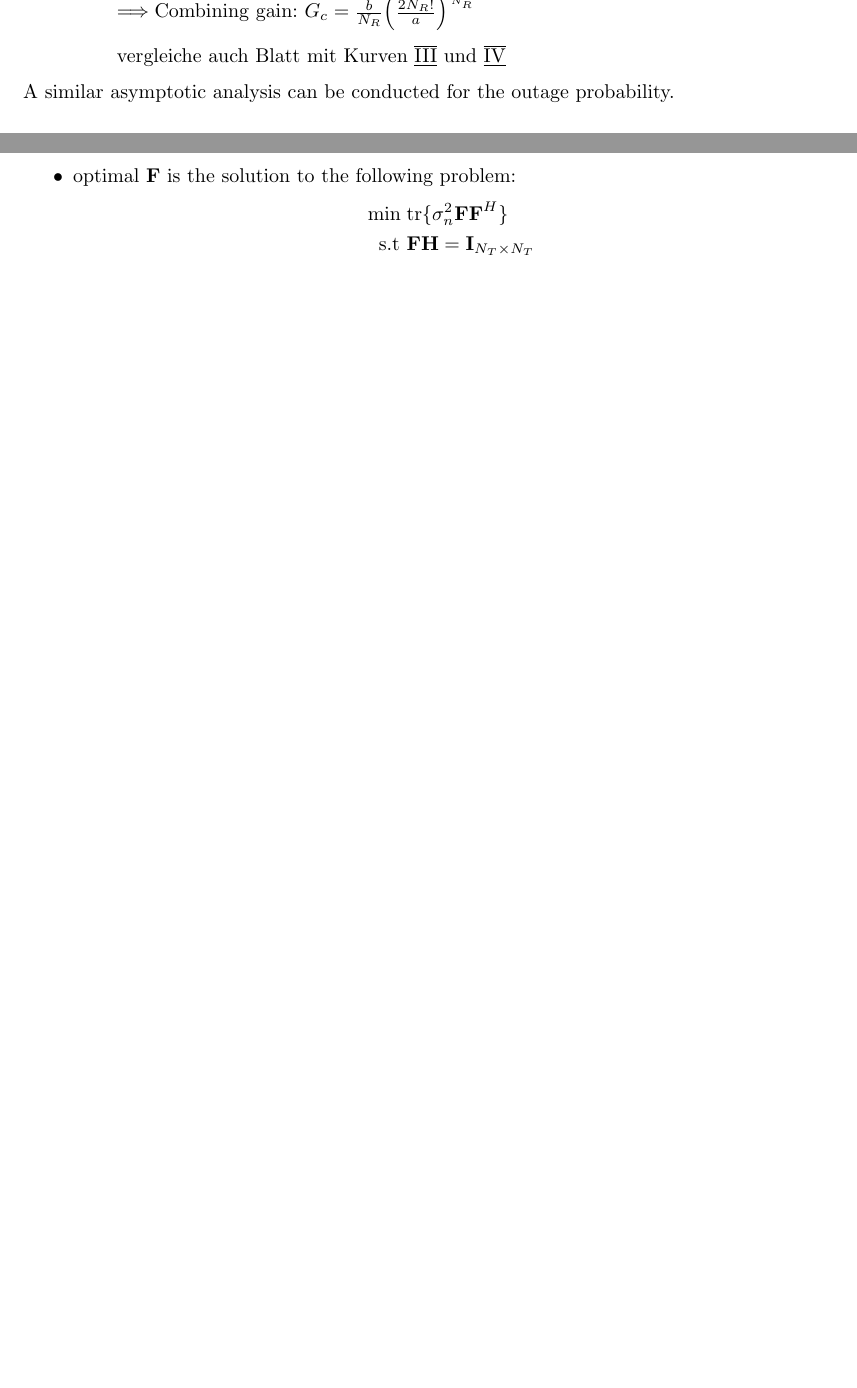
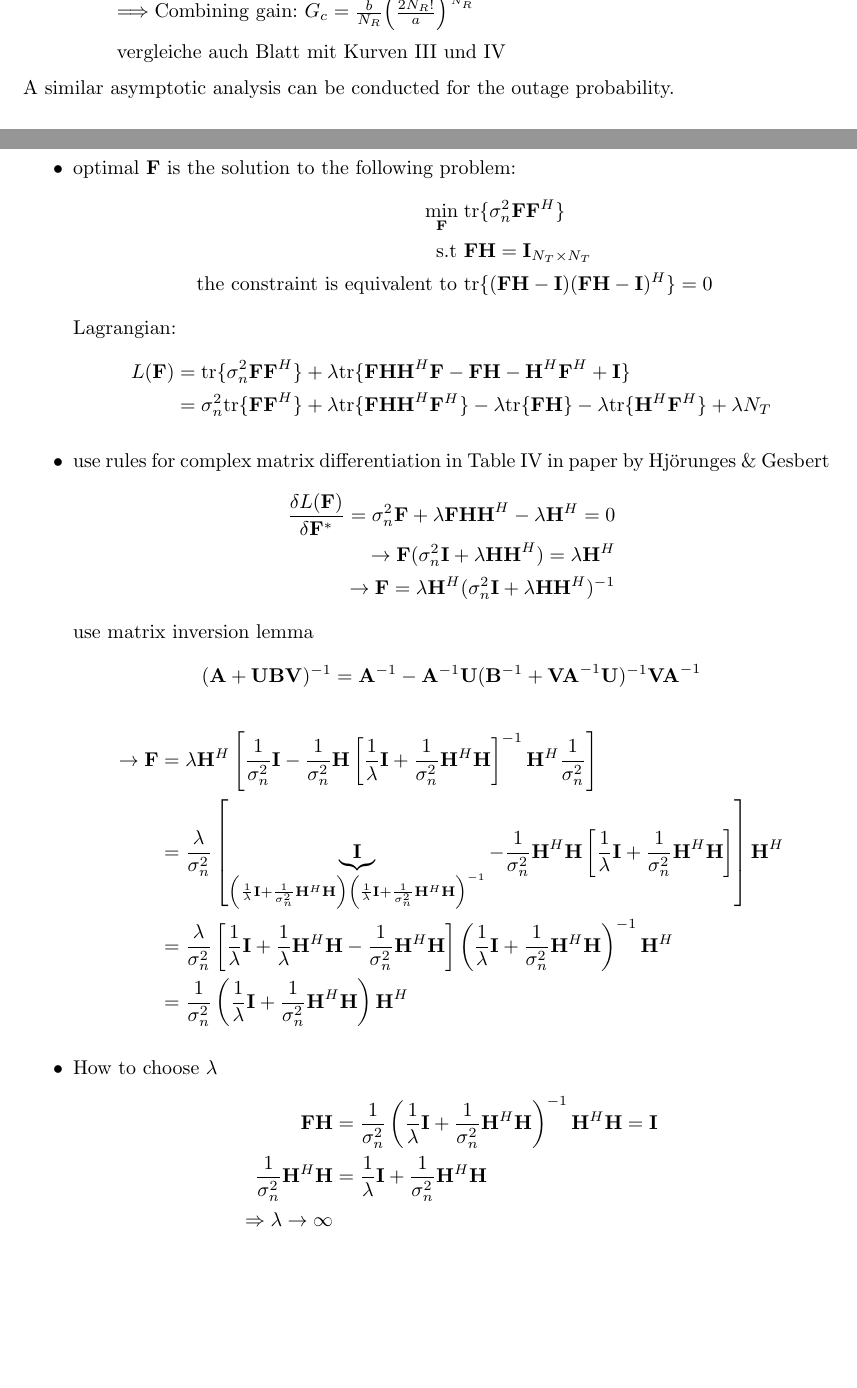
Before and after one commit to Pwyyll/MIMO, a LaTeX document (Skript.tex): two parts of pages 8 and 23 of 23 before the commit and two parts of pages 8 and 24 of 24 after it, joined at a grey line, cut so that both start at the same text, the shorter picture padded with empty space. Compiled offline with pdfLaTeX.

Commit message:
ZF weitergeführt laptop akku tot :D

```diff
--- a/Skript.tex
+++ b/Skript.tex
@@ -41,7 +41,10 @@
 % }
 
 % Definition von römischen Zahlen
-\newcommand{\rom}[1]{$\underline{\overline{\text{#1}}}$}
+\makeatletter
+\newcommand{\rmnum}[1]{\romannumeral #1}
+\newcommand{\Rmnum}[1]{\expandafter\@slowromancap\romannumeral #1@}
+\makeatother
 %\renewcommand{\familydefault}{\sfdefault}
 
 
@@ -318,7 +321,7 @@ where \begin{math} w_n\end{math} depends on the particular combining scheme.
 \begin{itemize}
 		\item[] $\Longrightarrow \text{Diversity gain: } G_d = N_R$
 		\item[] $\Longrightarrow \text{Combining gain: } G_c = \frac{b}{N_R}\Bigl( \frac{2N_R!}{a}\Bigr)^{\frac{1}{N_R}}$
-		\item[] vergleiche auch Blatt mit Kurven \rom{III} und \rom{IV}
+		\item[] vergleiche auch Blatt mit Kurven \Rmnum{3} und \Rmnum{4}
 	\end{itemize}
 \end{itemize}
 A similar asymptotic analysis can be conducted for the outage probability.
@@ -948,8 +951,42 @@ ZF $\leftrightarrow$ we require $\mathbf{FH}=\mathbf{I}_{N_T \times N_T}$
 	\item choose $\mathbf{F}$ that leads to the smallest noise enhancement
 	\item optimal $\mathbf{F}$ is the solution to the following problem:
 	\begin{align*}
-		\mathrm{min} \; &\mathrm{tr}\{\sigma_n^2\mathbf{FF}^H\}\\
-		\text{s.t } &\mathbf{FH}=\mathbf{I}_{N_T \times N_T}
+		\underset{\mathbf{F}}{\mathrm{min}} \;& \mathrm{tr}\{\sigma_n^2\mathbf{FF}^H\}\\
+		\text{s.t } &\mathbf{FH}=\mathbf{I}_{N_T \times N_T}\\
+		\text{ the constraint} \text{ is equivalent to }
+		&\mathrm{tr}\{(\mathbf{FH}-\mathbf{I})(\mathbf{FH}-\mathbf{I})^H\}=0
+	\end{align*}
+Lagrangian:
+	\begin{align*}
+		L(\mathbf{F})&=\mathrm{tr}\{\sigma_n^2\mathbf{FF}^H\}+\lambda \mathrm{tr}\{\mathbf{FHH}^H\mathbf{F}-\mathbf{FH}-\mathbf{H}^H\mathbf{F}^H+\mathbf{I}\}\\
+			&=\sigma_n^2\mathrm{tr}\{\mathbf{FF}^H\}+\lambda \mathrm{tr}\{\mathbf{FHH}^H\mathbf{F}^H\}-\lambda\mathrm{tr}\{\mathbf{FH}\}
+			-\lambda\mathrm{tr}\{\mathbf{H}^H\mathbf{F}^H\}+\lambda N_T
+	\end{align*}
+	\item use rules for complex matrix differentiation in Table \Rmnum{4} in paper by Hj\"orunges \& Gesbert
+	\begin{align*}
+		\frac{\delta L(\mathbf{F})}{\delta \mathbf{F}^*}=\sigma_n^2\mathbf{F}+\lambda\mathbf{FHH}^H-\lambda\mathbf{H}^H=0\\
+		\rightarrow \mathbf{F}(\sigma_n^2\mathbf{I}+\lambda\mathbf{HH}^H)=\lambda\mathbf{H}^H\\
+		\rightarrow \mathbf{F}=\lambda\mathbf{H}^H(\sigma_n^2\mathbf{I}+\lambda\mathbf{HH}^H)^{-1}
+	\end{align*}
+	use matrix inversion lemma
+	\begin{align*}
+	(\mathbf{A}+\mathbf{UBV})^{-1}=\mathbf{A}^{-1}-\mathbf{A}^{-1}\mathbf{U}(\mathbf{B}^{-1}+\mathbf{VA}^{-1}\mathbf{U})^{-1}\mathbf{VA}^{-1}
+	\end{align*}
+	\begin{align*}
+	\rightarrow\mathbf{F}&=\lambda\mathbf{H}^H\left[\frac{1}{\sigma_n^2}\mathbf{I}-\frac{1}{\sigma_n^2}\mathbf{H}
+	\left[\frac{1}{\lambda}\mathbf{I}+\frac{1}{\sigma_n^2}\mathbf{H}^H\mathbf{H}\right]^{-1}\mathbf{H}^H\frac{1}{\sigma_n^2}\right]\\
+	&=\frac{\lambda}{\sigma_n^2}\left[\underbrace{\mathbf{I}}_{\left(\frac{1}{\lambda}\mathbf{I}+\frac{1}{\sigma_n^2}\mathbf{H}^H\mathbf{H}\right)
+	\left(\frac{1}{\lambda}\mathbf{I}+\frac{1}{\sigma_n^2}\mathbf{H}^H\mathbf{H}\right)^{-1}}-\frac{1}{\sigma_n^2}\mathbf{H}^H\mathbf{H}
+	\left[\frac{1}{\lambda}\mathbf{I}+\frac{1}{\sigma_n^2}\mathbf{H}^H\mathbf{H}\right]\right]\mathbf{H}^H\\
+	&=\frac{\lambda}{\sigma_n^2}\left[\frac{1}{\lambda}\mathbf{I}+\frac{1}{\lambda}\mathbf{H}^H\mathbf{H}-\frac{1}{\sigma_n^2}\mathbf{H}^H\mathbf{H}\right]
+	\left(\frac{1}{\lambda}\mathbf{I}+\frac{1}{\sigma_n^2}\mathbf{H}^H\mathbf{H}\right)^{-1}\mathbf{H}^H\\
+	&=\frac{1}{\sigma_n^2}\left(\frac{1}{\lambda}\mathbf{I}+\frac{1}{\sigma_n^2}\mathbf{H}^H\mathbf{H}\right)\mathbf{H}^H
+	\end{align*}
+	\item How to choose $\lambda$
+	\begin{align*}
+	\mathbf{FH}&=\frac{1}{\sigma_n^2}\left(\frac{1}{\lambda}\mathbf{I}+\frac{1}{\sigma_n^2}\mathbf{H}^H\mathbf{H}\right)^{-1}\mathbf{H}^H\mathbf{H}=\mathbf{I}\\
+	\frac{1}{\sigma_n^2}\mathbf{H}^H\mathbf{H}&=\frac{1}{\lambda}\mathbf{I}+\frac{1}{\sigma_n^2}\mathbf{H}^H\mathbf{H}\\
+	\Rightarrow \lambda \rightarrow \infty
 	\end{align*}
 \end{itemize}
 \end{document}
```
Also changed, not shown: Skript.pdf.
